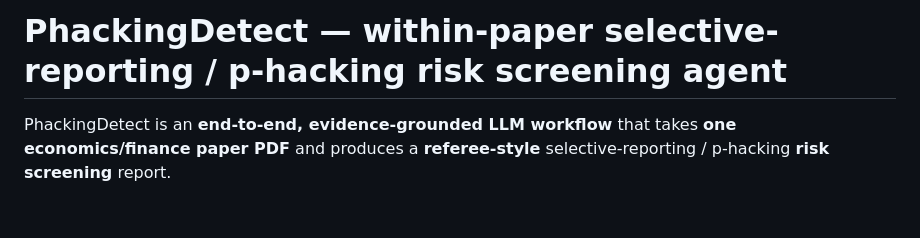
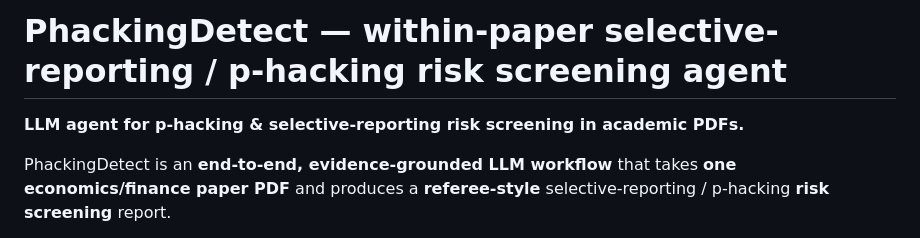
Before and after one commit to bluesHeart/PhackingDetect, a Markdown page: README.md, the part around the change. Drawn GitHub-style; blank space fills up the shorter version.

Commit message:
Add tagline and GitHub metadata

```diff
--- a/README.md
+++ b/README.md
@@ -1,4 +1,6 @@
 # PhackingDetect — within-paper selective-reporting / p-hacking risk screening agent
+
+**LLM agent for p-hacking & selective-reporting risk screening in academic PDFs.**
 
 PhackingDetect is an **end-to-end, evidence-grounded LLM workflow** that takes **one economics/finance paper PDF** and produces a **referee-style** selective-reporting / p-hacking **risk screening** report.
 
```
